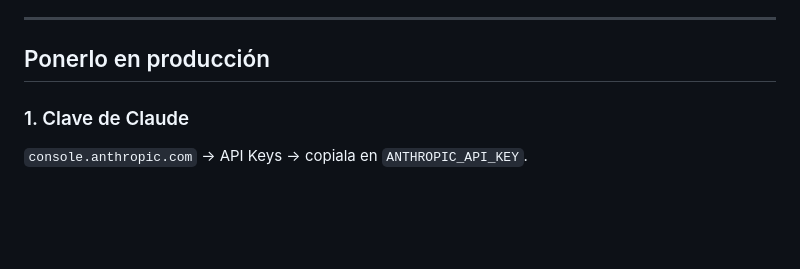
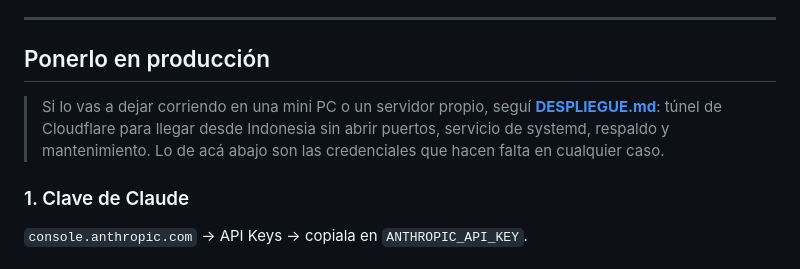
Before and after one commit to holavisionaria-py/diagnostico-, a Markdown page: jarvis-correo/README.md, the part around the change. Drawn GitHub-style; blank space fills up the shorter version.

```diff
--- a/jarvis-correo/README.md
+++ b/jarvis-correo/README.md
@@ -113,6 +113,12 @@ Claude de verdad y el brief lo escribe él.
 ---
 
 ## Ponerlo en producción
+
+> Si lo vas a dejar corriendo en una mini PC o un servidor propio, seguí
+> **[DESPLIEGUE.md](./DESPLIEGUE.md)**: túnel de Cloudflare para llegar desde
+> Indonesia sin abrir puertos, servicio de systemd, respaldo y mantenimiento.
+> Lo de acá abajo son las credenciales que hacen falta en cualquier caso.
+
 
 ### 1. Clave de Claude
 
```
Also changed, not shown: jarvis-correo/DESPLIEGUE.md (added, +289 -0 lines).
